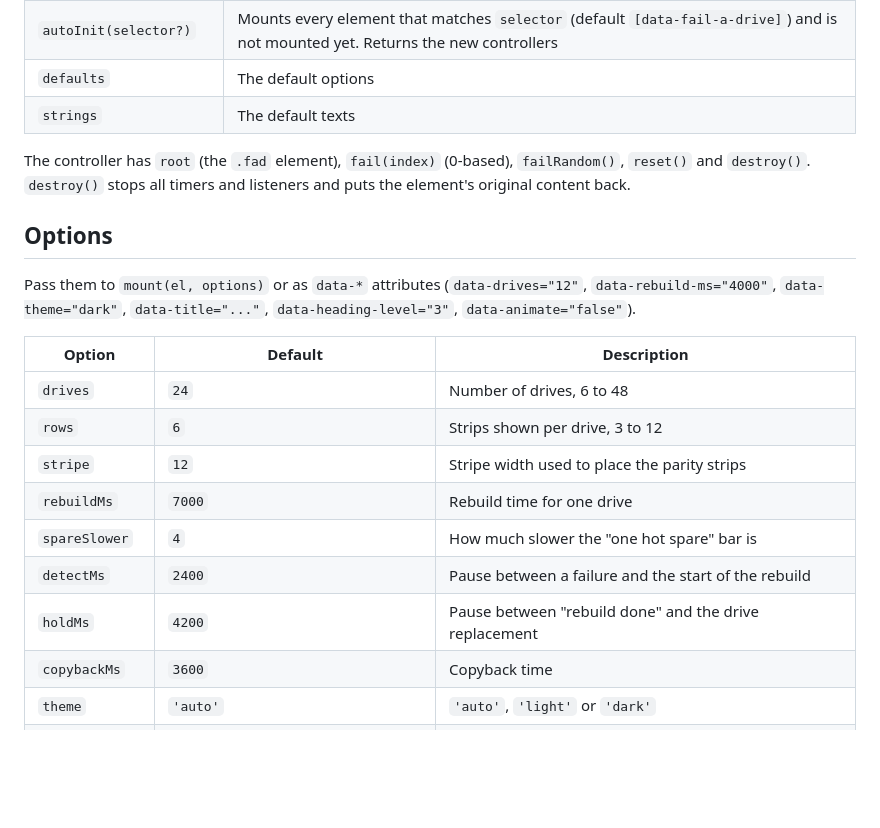
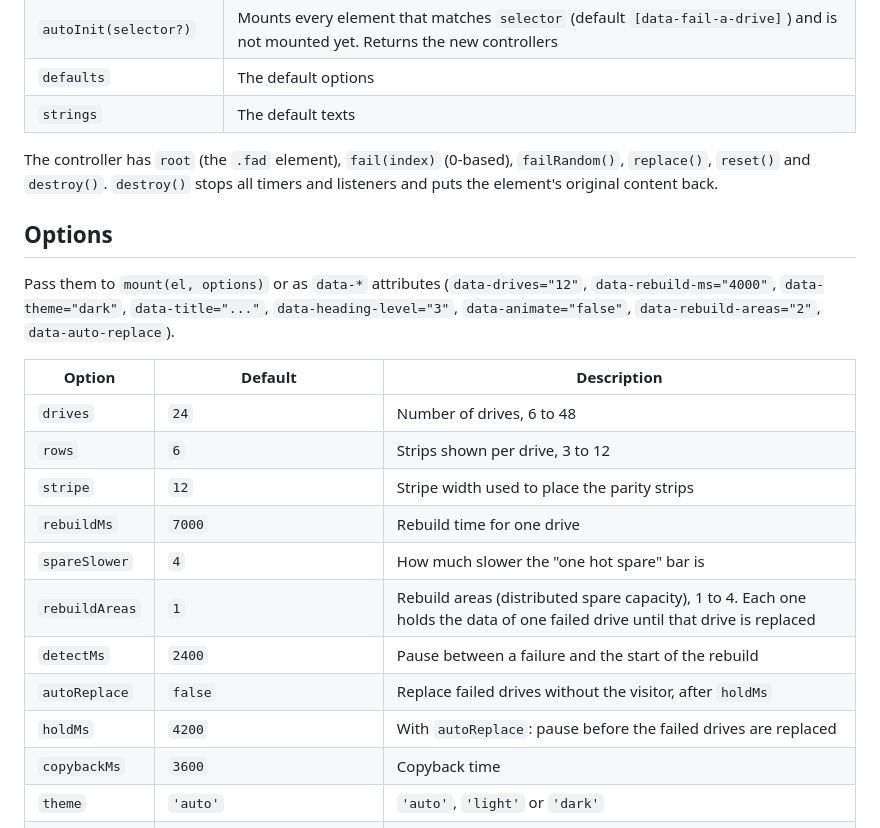
Before and after one commit to rubesak/fail-a-drive-drill, a Markdown page: README.md, the part around one of its changes. Rendered like a GitHub page; blank space fills up the shorter version.

```diff
--- a/README.md
+++ b/README.md
@@ -78,11 +81,11 @@ drill.destroy();    // stop timers, put the original content back
 | `defaults` | The default options |
 | `strings` | The default texts |
 
-The controller has `root` (the `.fad` element), `fail(index)` (0-based), `failRandom()`, `reset()` and `destroy()`. `destroy()` stops all timers and listeners and puts the element's original content back.
+The controller has `root` (the `.fad` element), `fail(index)` (0-based), `failRandom()`, `replace()`, `reset()` and `destroy()`. `destroy()` stops all timers and listeners and puts the element's original content back.
 
 ## Options
 
-Pass them to `mount(el, options)` or as `data-*` attributes (`data-drives="12"`, `data-rebuild-ms="4000"`, `data-theme="dark"`, `data-title="..."`, `data-heading-level="3"`, `data-animate="false"`).
+Pass them to `mount(el, options)` or as `data-*` attributes (`data-drives="12"`, `data-rebuild-ms="4000"`, `data-theme="dark"`, `data-title="..."`, `data-heading-level="3"`, `data-animate="false"`, `data-rebuild-areas="2"`, `data-auto-replace`).
 
 | Option | Default | Description |
 | --- | --- | --- |
@@ -91,8 +94,10 @@ Pass them to `mount(el, options)` or as `data-*` attributes (`data-drives="12"`,
 | `stripe` | `12` | Stripe width used to place the parity strips |
 | `rebuildMs` | `7000` | Rebuild time for one drive |
 | `spareSlower` | `4` | How much slower the "one hot spare" bar is |
+| `rebuildAreas` | `1` | Rebuild areas (distributed spare capacity), 1 to 4. Each one holds the data of one failed drive until that drive is replaced |
 | `detectMs` | `2400` | Pause between a failure and the start of the rebuild |
-| `holdMs` | `4200` | Pause between "rebuild done" and the drive replacement |
+| `autoReplace` | `false` | Replace failed drives without the visitor, after `holdMs` |
+| `holdMs` | `4200` | With `autoReplace`: pause before the failed drives are replaced |
 | `copybackMs` | `3600` | Copyback time |
 | `theme` | `'auto'` | `'auto'`, `'light'` or `'dark'` |
 | `title` | `'Fail a drive and see what the storage does.'` | Heading text |
```
Also changed, not shown: other parts of README.md (+11 -8 lines), CHANGELOG.md (+8 -0 lines), docs/screenshot-dark.png, docs/screenshot-light.png, 10 other files.
